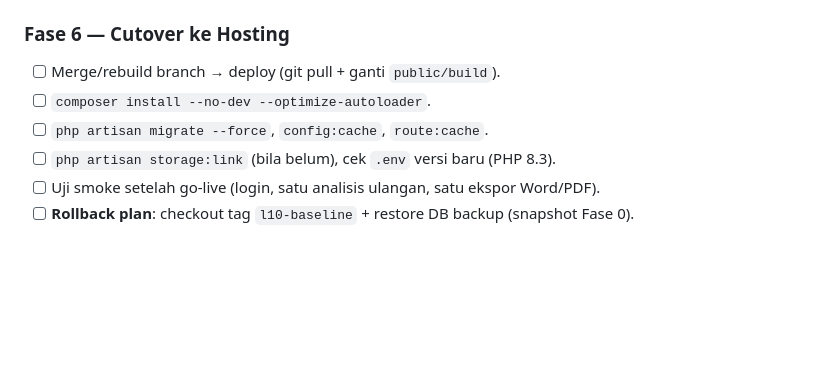
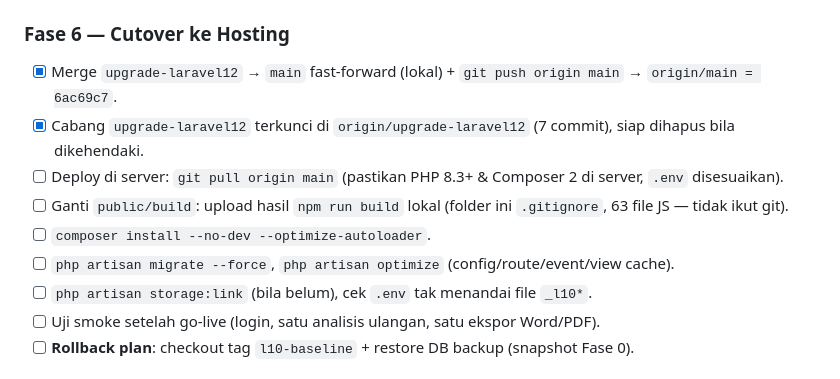
Before and after one commit to ririyami-ui/siPesek_Pintar, a Markdown page: docs/UPGRADE_LARAVEL12.md, the part around the change. GitHub-like rendering; blank space fills up the shorter version.

Commit message:
docs: perbarui fase 6 cutover hosting + tag l10-baseline untuk rollback

```diff
--- a/docs/UPGRADE_LARAVEL12.md
+++ b/docs/UPGRADE_LARAVEL12.md
@@ -86,10 +86,13 @@
 - [ ] (belum final) `php artisan optimize` saat cutover saja.
 
 ### Fase 6 — Cutover ke Hosting
-- [ ] Merge/rebuild branch → deploy (git pull + ganti `public/build`).
+- [x] Merge `upgrade-laravel12` → `main` fast-forward (lokal) + `git push origin main` → `origin/main = 6ac69c7`.
+- [x] Cabang `upgrade-laravel12` terkunci di `origin/upgrade-laravel12` (7 commit), siap dihapus bila dikehendaki.
+- [ ] Deploy di server: `git pull origin main` (pastikan PHP 8.3+ & Composer 2 di server, `.env` disesuaikan).
+- [ ] Ganti `public/build`: upload hasil `npm run build` lokal (folder ini `.gitignore`, 63 file JS — tidak ikut git).
 - [ ] `composer install --no-dev --optimize-autoloader`.
-- [ ] `php artisan migrate --force`, `config:cache`, `route:cache`.
-- [ ] `php artisan storage:link` (bila belum), cek `.env` versi baru (PHP 8.3).
+- [ ] `php artisan migrate --force`, `php artisan optimize` (config/route/event/view cache).
+- [ ] `php artisan storage:link` (bila belum), cek `.env` tak menandai file `_l10*`.
 - [ ] Uji smoke setelah go-live (login, satu analisis ulangan, satu ekspor Word/PDF).
 - [ ] **Rollback plan**: checkout tag `l10-baseline` + restore DB backup (snapshot Fase 0).
 
```
